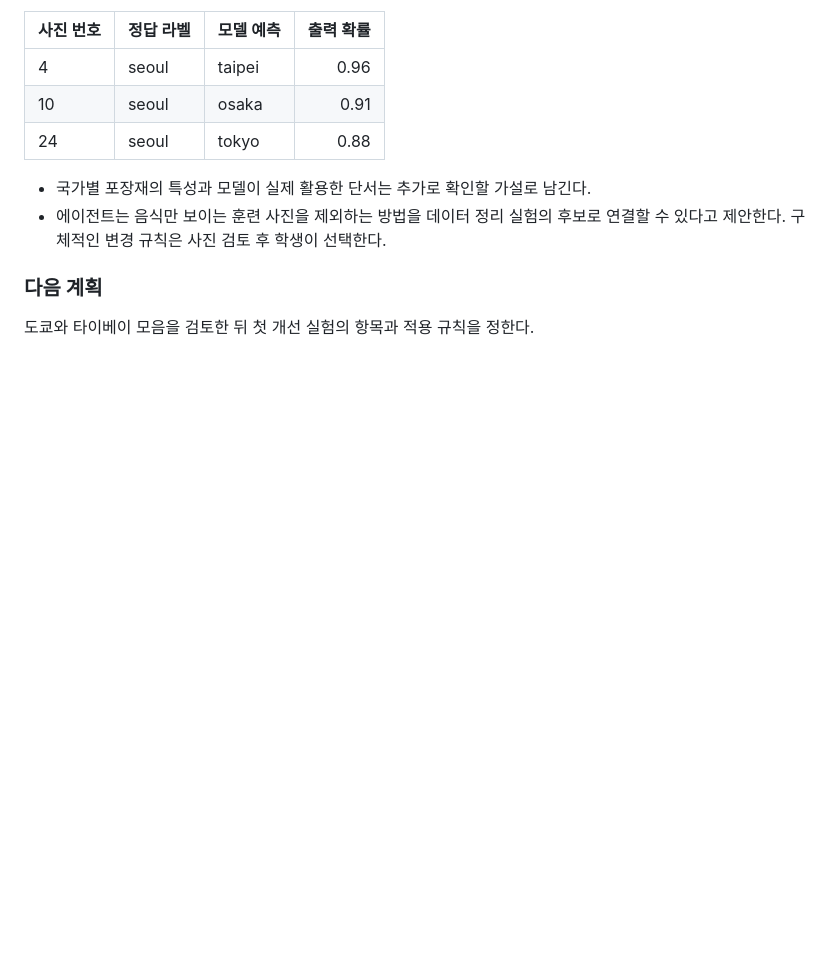
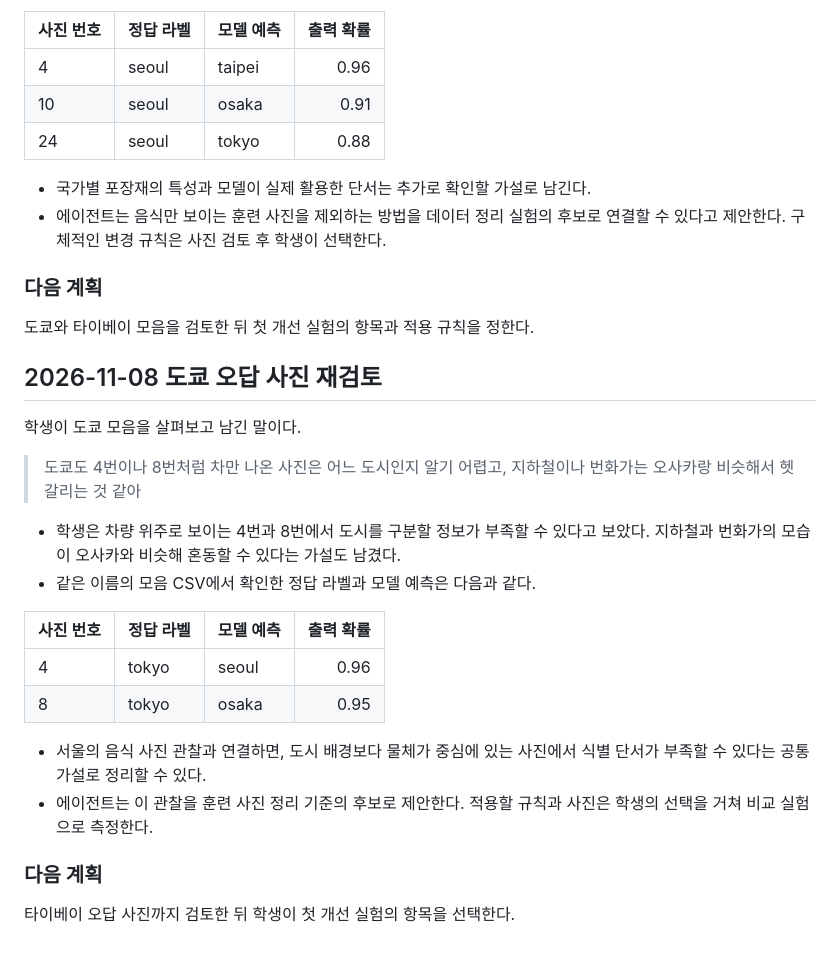
Before and after one commit to jellykeeng/mas1004-assignment2, a Markdown page: LOG.md, the part around the change. GitHub-like rendering; blank space fills up the shorter version.

Commit message:
Record Tokyo vehicle and shared-city-scene observations

```diff
--- a/LOG.md
+++ b/LOG.md
@@ -250,3 +250,27 @@ End the log with your plan for what to try next.
 ### 다음 계획
 
 도쿄와 타이베이 모음을 검토한 뒤 첫 개선 실험의 항목과 적용 규칙을 정한다.
+
+## 2026-11-08 도쿄 오답 사진 재검토
+
+학생이 도쿄 모음을 살펴보고 남긴 말이다.
+
+> 도쿄도 4번이나 8번처럼 차만 나온 사진은 어느 도시인지 알기 어렵고, 지하철이나 번화가는 오사카랑 비슷해서 헷갈리는 것 같아
+
+- 학생은 차량 위주로 보이는 4번과 8번에서 도시를 구분할 정보가 부족할 수 있다고
+  보았다. 지하철과 번화가의 모습이 오사카와 비슷해 혼동할 수 있다는 가설도 남겼다.
+- 같은 이름의 모음 CSV에서 확인한 정답 라벨과 모델 예측은 다음과 같다.
+
+| 사진 번호 | 정답 라벨 | 모델 예측 | 출력 확률 |
+| --- | --- | --- | ---: |
+| 4 | tokyo | seoul | 0.96 |
+| 8 | tokyo | osaka | 0.95 |
+
+- 서울의 음식 사진 관찰과 연결하면, 도시 배경보다 물체가 중심에 있는 사진에서
+  식별 단서가 부족할 수 있다는 공통 가설로 정리할 수 있다.
+- 에이전트는 이 관찰을 훈련 사진 정리 기준의 후보로 제안한다.
+  적용할 규칙과 사진은 학생의 선택을 거쳐 비교 실험으로 측정한다.
+
+### 다음 계획
+
+타이베이 오답 사진까지 검토한 뒤 학생이 첫 개선 실험의 항목을 선택한다.
```
